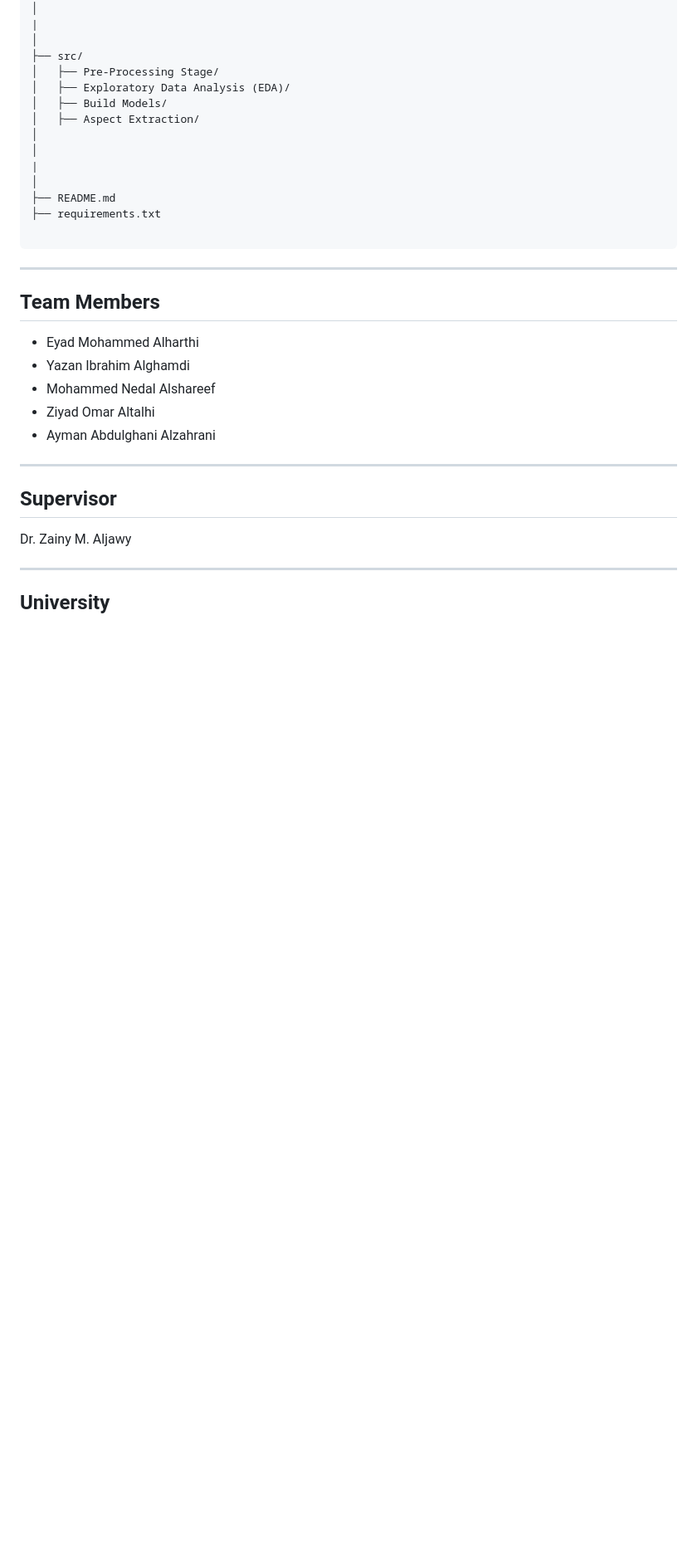
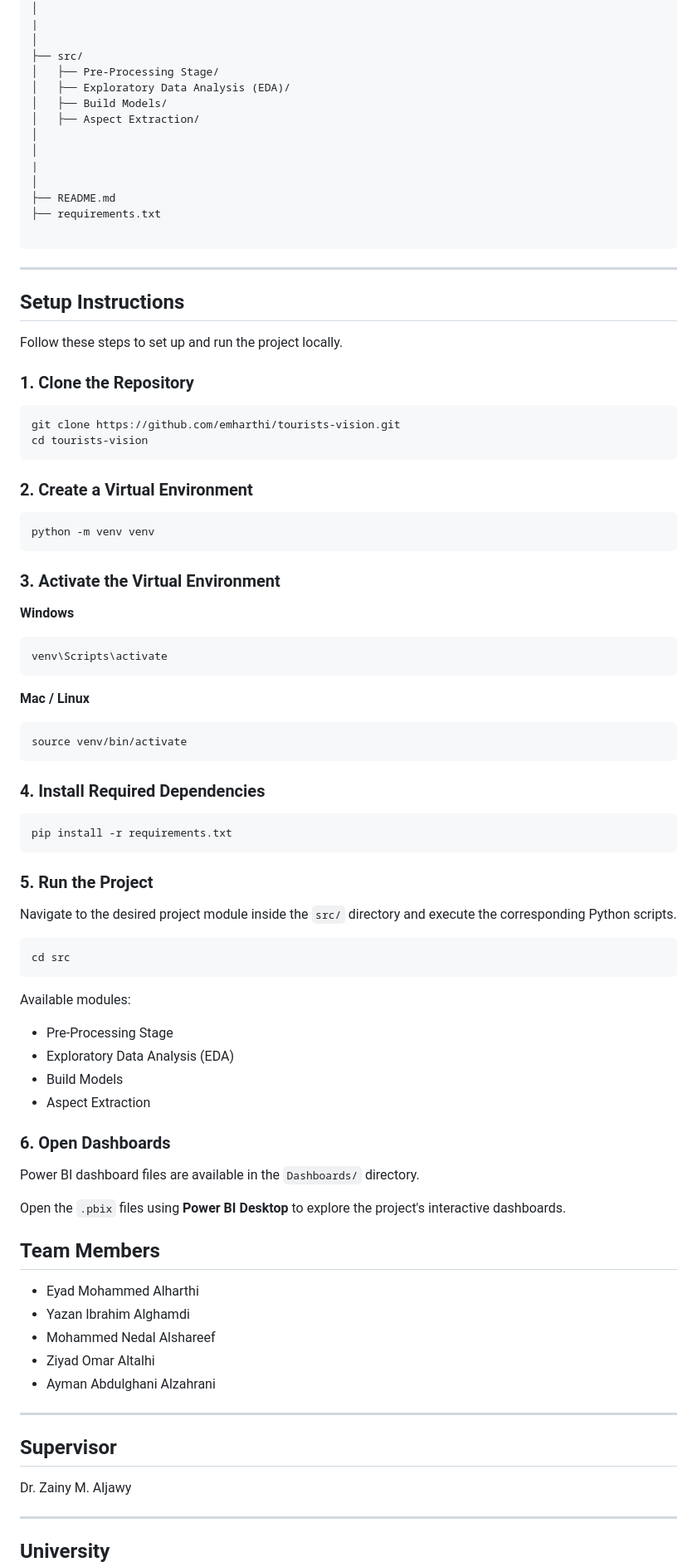
Before and after one commit to emharthi/tourists-vision, a Markdown page: README.md, the part around the change. Shown at 83% size. Rendered like a GitHub page; blank space fills up the shorter version.

Commit message:
Add setup instructions to README
Added setup instructions for local development environment.

````diff
--- a/README.md
+++ b/README.md
@@ -269,6 +269,64 @@ tourists-vision/
 
 ---
 
+## Setup Instructions
+
+Follow these steps to set up and run the project locally.
+
+### 1. Clone the Repository
+
+```bash
+git clone https://github.com/emharthi/tourists-vision.git
+cd tourists-vision
+```
+
+### 2. Create a Virtual Environment
+
+```bash
+python -m venv venv
+```
+
+### 3. Activate the Virtual Environment
+
+**Windows**
+
+```bash
+venv\Scripts\activate
+```
+
+**Mac / Linux**
+
+```bash
+source venv/bin/activate
+```
+
+### 4. Install Required Dependencies
+
+```bash
+pip install -r requirements.txt
+```
+
+### 5. Run the Project
+
+Navigate to the desired project module inside the `src/` directory and execute the corresponding Python scripts.
+
+```bash
+cd src
+```
+
+Available modules:
+
+- Pre-Processing Stage
+- Exploratory Data Analysis (EDA)
+- Build Models
+- Aspect Extraction
+
+### 6. Open Dashboards
+
+Power BI dashboard files are available in the `Dashboards/` directory.
+
+Open the `.pbix` files using **Power BI Desktop** to explore the project's interactive dashboards.
+
 ## Team Members
 
 * Eyad Mohammed Alharthi
````
